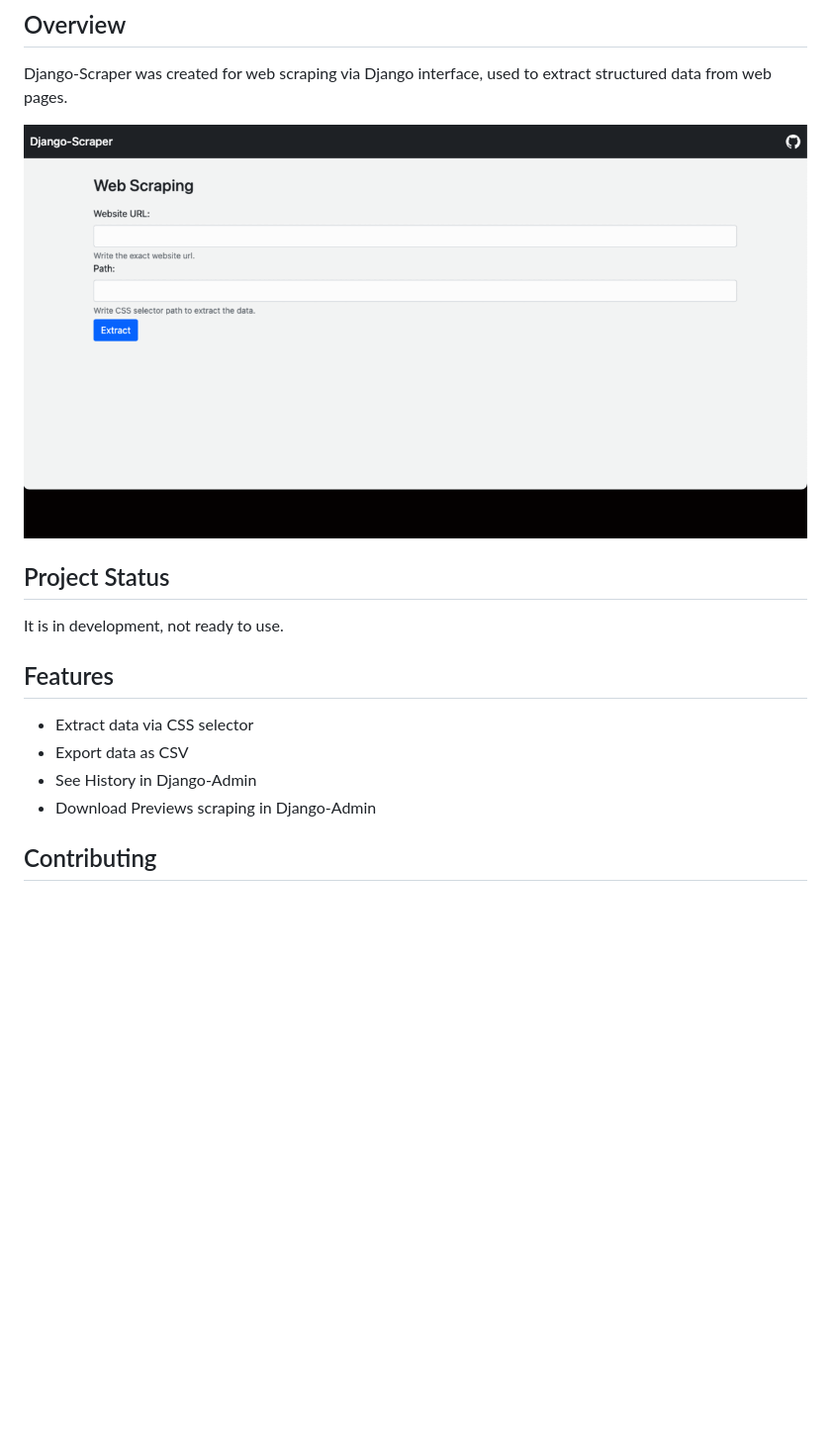
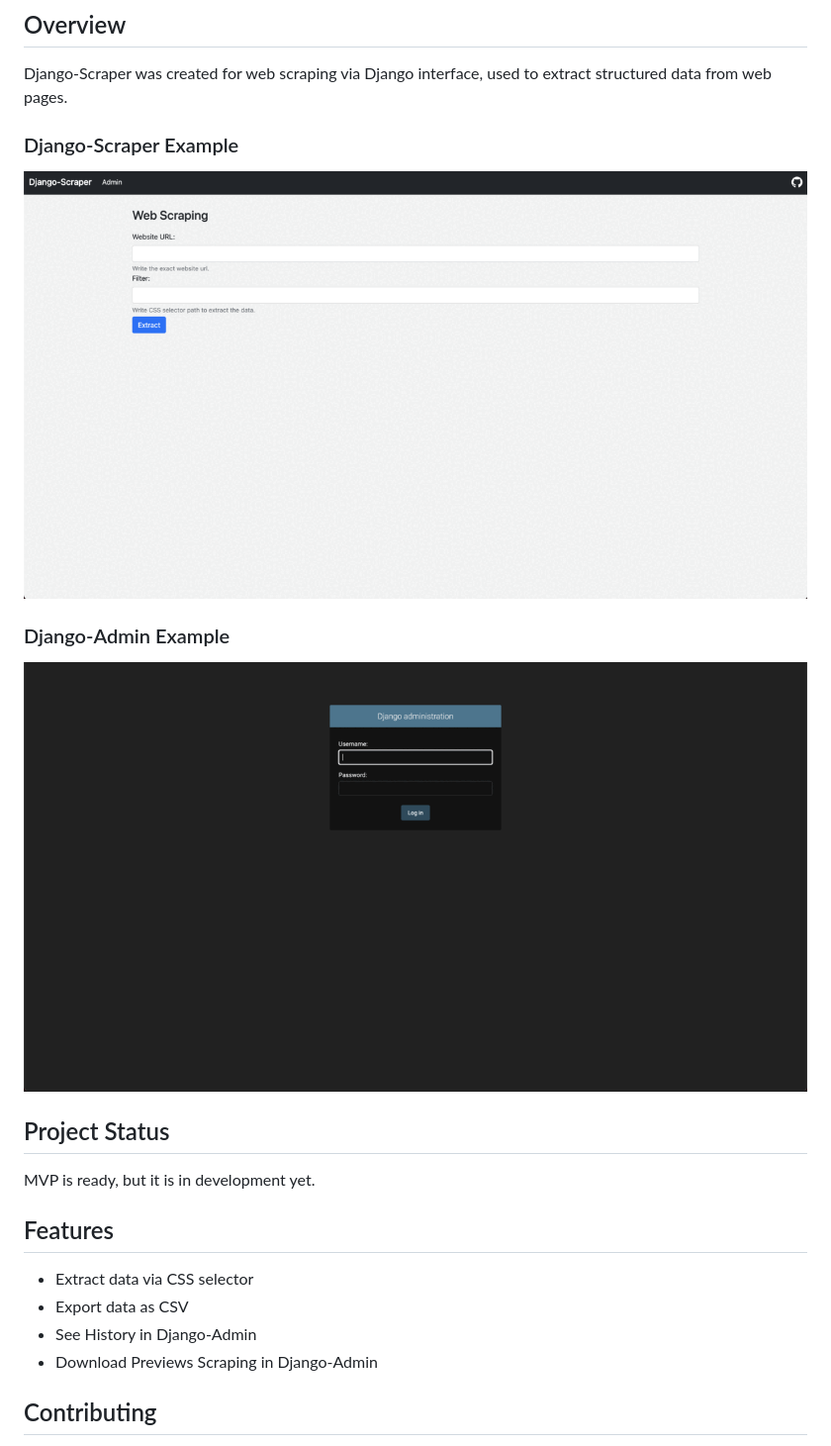
Before and after one commit to grimmhud/django-scraper, a Markdown page: README.md, the part around the change. Shown: that part at 99% size. Drawn GitHub-style; pictures changed too: doc/admin-example.gif (added), doc/example.gif (deleted), doc/scraping-example.gif (added); blank space fills up the shorter version.

Commit message:
add new dash and django admin gif

```diff
--- a/README.md
+++ b/README.md
@@ -2,16 +2,19 @@
 ## Overview
 Django-Scraper was created for web scraping via Django interface, used to extract structured data from web pages.
 
-![Example](doc/example.gif?raw=true "Django-Scraper Example")
+### Django-Scraper Example
+![Example](doc/scraping-example.gif?raw=true "Django-Scraper Example")
 
+### Django-Admin Example
+![Admin Example](doc/admin-example.gif?raw=true "Admin  Example")
 ## Project Status
-It is in development, not ready to use.
+MVP is ready, but it is in development yet.
 
 ## Features
 - Extract data via CSS selector
 - Export data as CSV
 - See History in Django-Admin
-- Download Previews scraping in Django-Admin
+- Download Previews Scraping in Django-Admin
 
 ## Contributing
 Pull requests are welcome. For major changes, please open an issue first to discuss what you would like to change.
```
